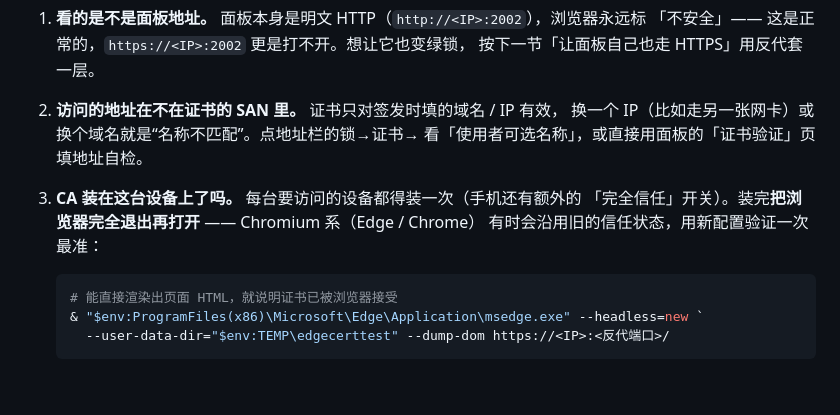
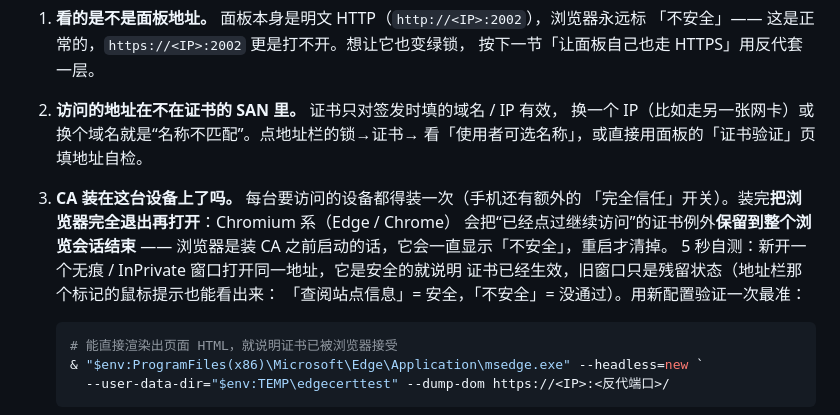
Before and after one commit to guoxpeng/https_ssl, a Markdown page: INSTALL.md, the part around the change. Rendered like a GitHub page; blank space fills up the shorter version.

````diff
--- a/INSTALL.md
+++ b/INSTALL.md
@@ -361,8 +361,12 @@ server {
    换一个 IP（比如走另一张网卡）或换个域名就是“名称不匹配”。点地址栏的锁→证书→
    看「使用者可选名称」，或直接用面板的「证书验证」页填地址自检。
 3. **CA 装在这台设备上了吗。** 每台要访问的设备都得装一次（手机还有额外的
-   「完全信任」开关）。装完**把浏览器完全退出再打开** —— Chromium 系（Edge / Chrome）
-   有时会沿用旧的信任状态，用新配置验证一次最准：
+   「完全信任」开关）。装完**把浏览器完全退出再打开**：Chromium 系（Edge / Chrome）
+   会把“已经点过继续访问”的证书例外**保留到整个浏览会话结束** ——
+   浏览器是装 CA 之前启动的话，它会一直显示「不安全」，重启才清掉。
+   5 秒自测：新开一个无痕 / InPrivate 窗口打开同一地址，它是安全的就说明
+   证书已经生效，旧窗口只是残留状态（地址栏那个标记的鼠标提示也能看出来：
+   「查阅站点信息」= 安全，「不安全」= 没通过）。用新配置验证一次最准：
 
    ```powershell
    # 能直接渲染出页面 HTML，就说明证书已被浏览器接受
````
Also changed, not shown: README.md (+3 -2 lines).
